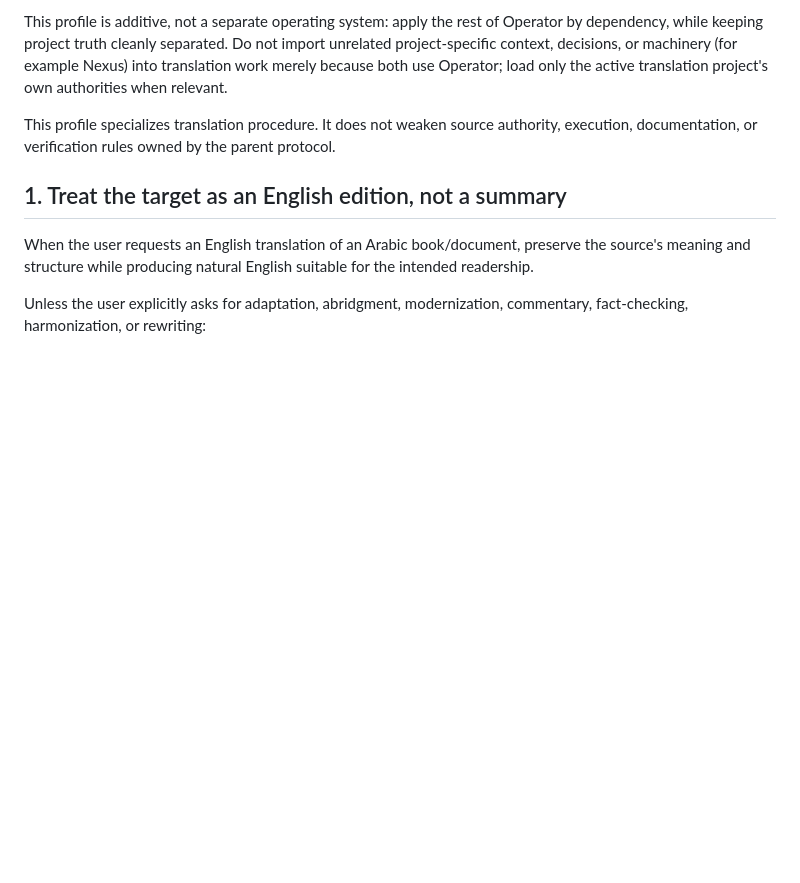
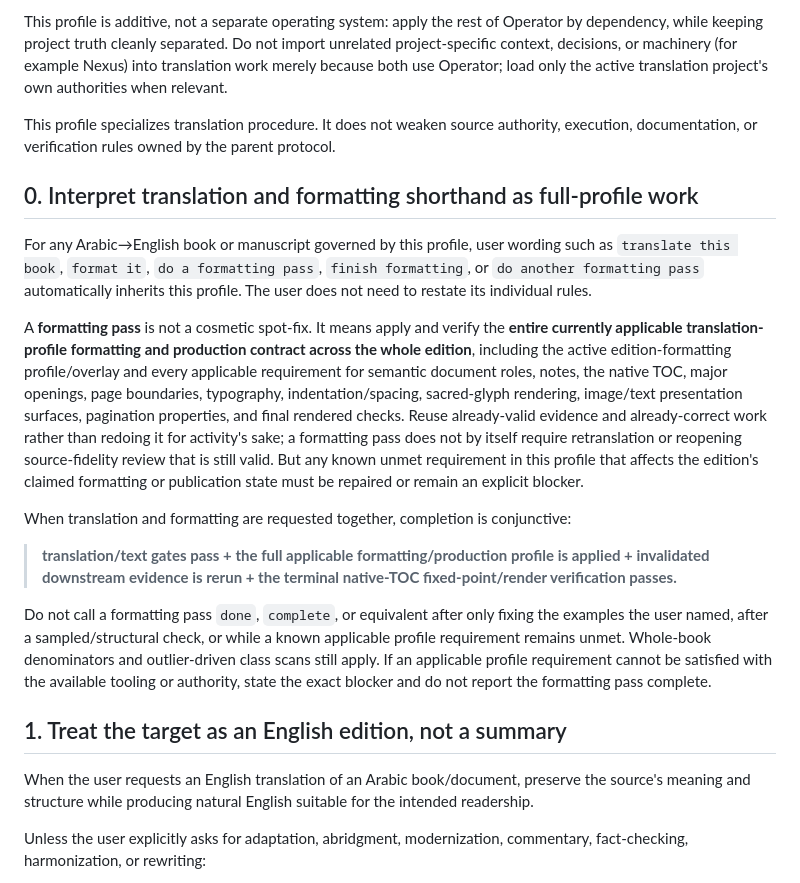
Before and after one commit to mohalizahraa/operator-translation, a Markdown page: profiles/arabic-book-translation.md, the part around the change. Rendered like a GitHub page; blank space fills up the shorter version.

Commit message:
Sync translation profile from canonical Operator 3d811da6

```diff
--- a/profiles/arabic-book-translation.md
+++ b/profiles/arabic-book-translation.md
@@ -5,6 +5,18 @@ Use with Core + THINK + ACT + KNOWLEDGE + ASSURANCE for Arabic→English books,
 This profile is additive, not a separate operating system: apply the rest of Operator by dependency, while keeping project truth cleanly separated. Do not import unrelated project-specific context, decisions, or machinery (for example Nexus) into translation work merely because both use Operator; load only the active translation project's own authorities when relevant.
 
 This profile specializes translation procedure. It does not weaken source authority, execution, documentation, or verification rules owned by the parent protocol.
+
+## 0. Interpret translation and formatting shorthand as full-profile work
+
+For any Arabic→English book or manuscript governed by this profile, user wording such as `translate this book`, `format it`, `do a formatting pass`, `finish formatting`, or `do another formatting pass` automatically inherits this profile. The user does not need to restate its individual rules.
+
+A **formatting pass** is not a cosmetic spot-fix. It means apply and verify the **entire currently applicable translation-profile formatting and production contract across the whole edition**, including the active edition-formatting profile/overlay and every applicable requirement for semantic document roles, notes, the native TOC, major openings, page boundaries, typography, indentation/spacing, sacred-glyph rendering, image/text presentation surfaces, pagination properties, and final rendered checks. Reuse already-valid evidence and already-correct work rather than redoing it for activity's sake; a formatting pass does not by itself require retranslation or reopening source-fidelity review that is still valid. But any known unmet requirement in this profile that affects the edition's claimed formatting or publication state must be repaired or remain an explicit blocker.
+
+When translation and formatting are requested together, completion is conjunctive:
+
+> **translation/text gates pass + the full applicable formatting/production profile is applied + invalidated downstream evidence is rerun + the terminal native-TOC fixed-point/render verification passes.**
+
+Do not call a formatting pass `done`, `complete`, or equivalent after only fixing the examples the user named, after a sampled/structural check, or while a known applicable profile requirement remains unmet. Whole-book denominators and outlier-driven class scans still apply. If an applicable profile requirement cannot be satisfied with the available tooling or authority, state the exact blocker and do not report the formatting pass complete.
 
 ## 1. Treat the target as an English edition, not a summary
 
```
